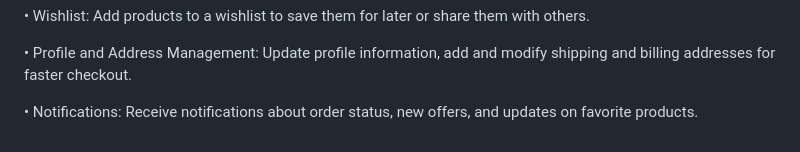
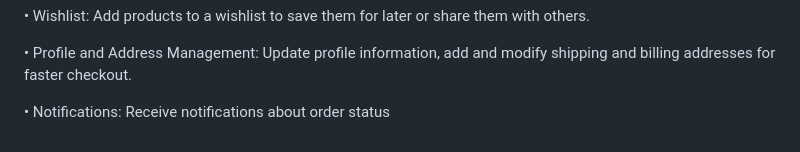
Before and after one commit to AhmedElgmaizy19/Django-Multi-Vendor-Ecommerce-Application, a Markdown page: README.md, the part around the change. GitHub-like rendering.

```diff
--- a/README.md
+++ b/README.md
@@ -84,4 +84,4 @@ Wishlist: Add products to a wishlist to save them for later or share them with o
 Profile and Address Management: Update profile information, add and modify shipping and billing addresses for faster checkout.
 
 •
-Notifications: Receive notifications about order status, new offers, and updates on favorite products.
+Notifications: Receive notifications about order status
```
